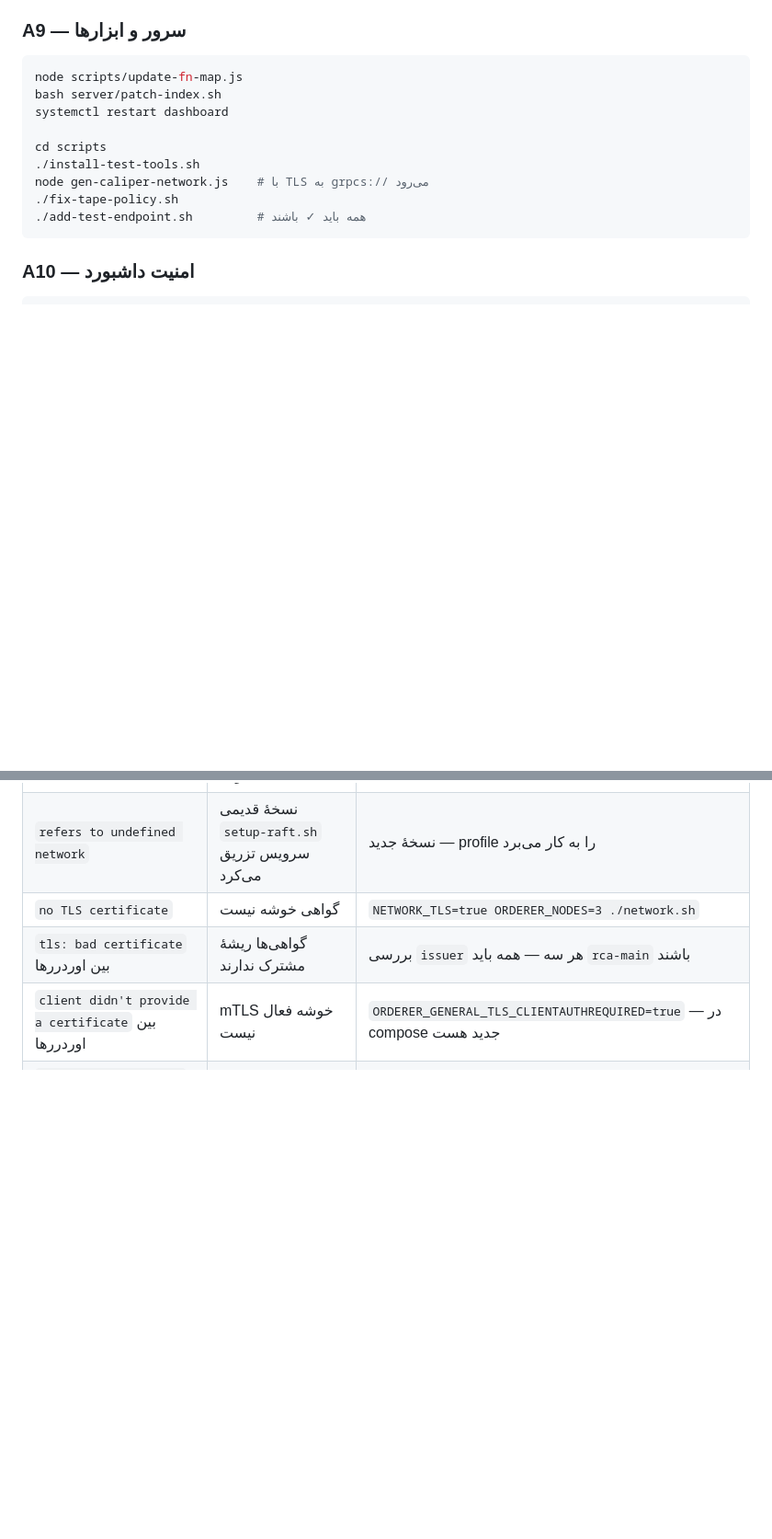
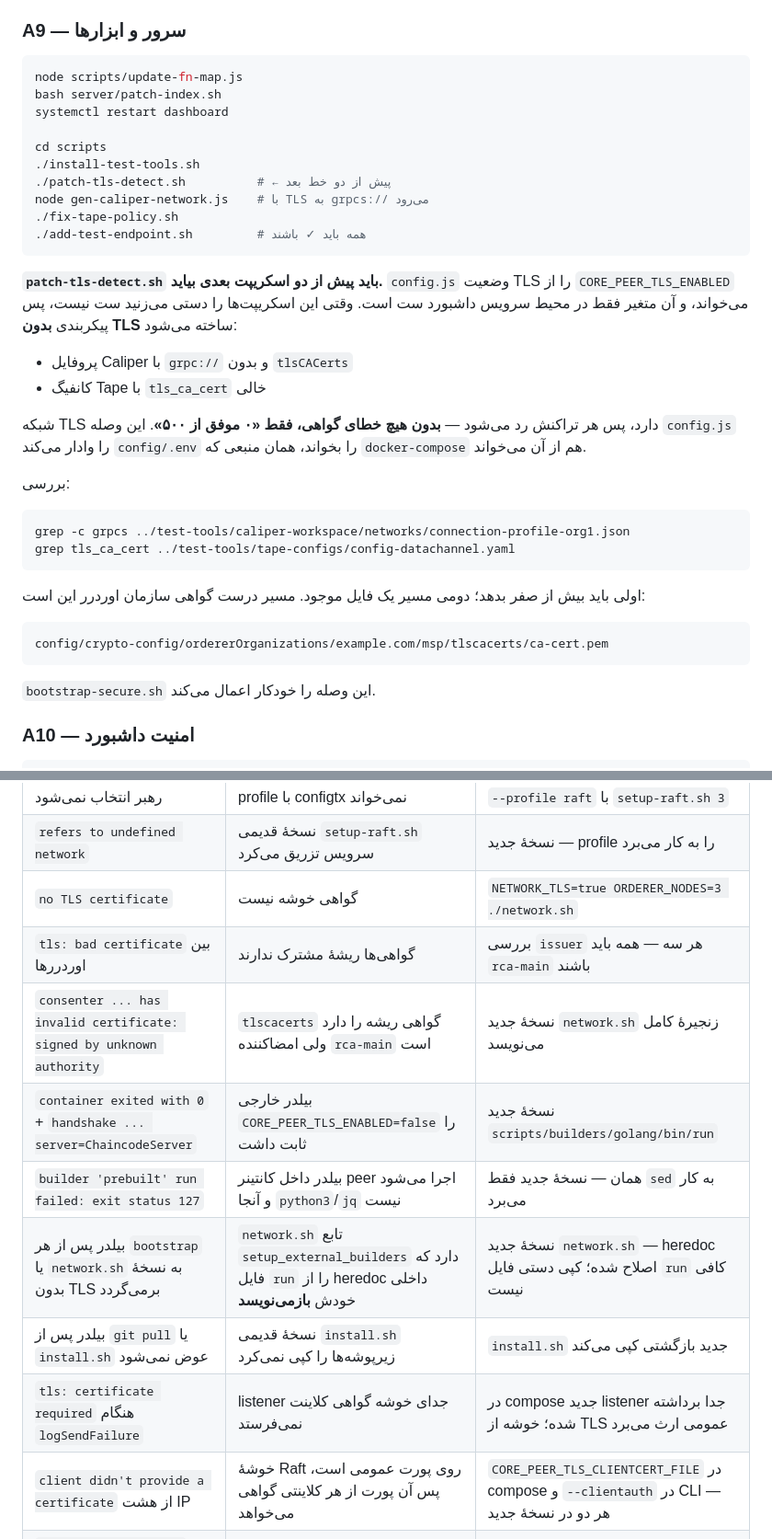
Before and after one commit to mohammadlohrasbi/6g-network-raft, a Markdown page: RUNBOOK.md, 2 parts joined by grey strips. Shown at 92% size. Drawn GitHub-style; blank space fills up the shorter version.

````diff
--- a/RUNBOOK.md
+++ b/RUNBOOK.md
@@ -440,10 +440,39 @@ systemctl restart dashboard
 
 cd scripts
 ./install-test-tools.sh
+./patch-tls-detect.sh          # ← پیش از دو خط بعد
 node gen-caliper-network.js    # با TLS به grpcs:// می‌رود
 ./fix-tape-policy.sh
 ./add-test-endpoint.sh         # همه باید ✓ باشند
 ```
+
+**`patch-tls-detect.sh` باید پیش از دو اسکریپت بعدی بیاید.** `config.js`
+وضعیت TLS را از `CORE_PEER_TLS_ENABLED` می‌خواند، و آن متغیر فقط در محیط
+سرویس داشبورد ست است. وقتی این اسکریپت‌ها را دستی می‌زنید ست نیست، پس
+پیکربندی **بدون TLS** ساخته می‌شود:
+
+- پروفایل Caliper با `grpc://` و بدون `tlsCACerts`
+- کانفیگ Tape با `tls_ca_cert` خالی
+
+شبکه TLS دارد، پس هر تراکنش رد می‌شود — **بدون هیچ خطای گواهی، فقط
+«۰ موفق از ۵۰۰»**. این وصله `config.js` را وادار می‌کند `config/.env` را
+بخواند، همان منبعی که `docker-compose` هم از آن می‌خواند.
+
+بررسی:
+
+```bash
+grep -c grpcs ../test-tools/caliper-workspace/networks/connection-profile-org1.json
+grep tls_ca_cert ../test-tools/tape-configs/config-datachannel.yaml
+```
+
+اولی باید بیش از صفر بدهد؛ دومی مسیر یک فایل موجود. مسیر درست گواهی
+سازمان اوردرر این است:
+
+```
+config/crypto-config/ordererOrganizations/example.com/msp/tlscacerts/ca-cert.pem
+```
+
+`bootstrap-secure.sh` این وصله را خودکار اعمال می‌کند.
 
 ### A10 — امنیت داشبورد
 
@@ -666,7 +696,13 @@ ls scripts/set-tls.sh scripts/setup-raft.sh       # هر دو
 | `refers to undefined network` | نسخهٔ قدیمی `setup-raft.sh` سرویس تزریق می‌کرد | نسخهٔ جدید — profile را به کار می‌برد |
 | `no TLS certificate` | گواهی خوشه نیست | `NETWORK_TLS=true ORDERER_NODES=3 ./network.sh` |
 | `tls: bad certificate` بین اوردررها | گواهی‌ها ریشهٔ مشترک ندارند | بررسی `issuer` هر سه — همه باید `rca-main` باشند |
-| `client didn't provide a certificate` بین اوردررها | mTLS خوشه فعال نیست | `ORDERER_GENERAL_TLS_CLIENTAUTHREQUIRED=true` — در compose جدید هست |
+| `consenter ... has invalid certificate: signed by unknown authority` | `tlscacerts` گواهی ریشه را دارد ولی امضاکننده `rca-main` است | نسخهٔ جدید `network.sh` زنجیرهٔ کامل می‌نویسد |
+| `container exited with 0` + `handshake ... server=ChaincodeServer` | بیلدر خارجی `CORE_PEER_TLS_ENABLED=false` را ثابت داشت | نسخهٔ جدید `scripts/builders/golang/bin/run` |
+| `builder 'prebuilt' run failed: exit status 127` | بیلدر داخل کانتینر peer اجرا می‌شود و آنجا `python3`/`jq` نیست | همان — نسخهٔ جدید فقط `sed` به کار می‌برد |
+| بیلدر پس از هر `bootstrap` یا `network.sh` به نسخهٔ بدون TLS برمی‌گردد | `network.sh` تابع `setup_external_builders` دارد که فایل `run` را از heredoc داخلی خودش **بازمی‌نویسد** | نسخهٔ جدید `network.sh` — heredoc اصلاح شده؛ کپی دستی فایل `run` کافی نیست |
+| بیلدر پس از `git pull` یا `install.sh` عوض نمی‌شود | نسخهٔ قدیمی `install.sh` زیرپوشه‌ها را کپی نمی‌کرد | `install.sh` جدید بازگشتی کپی می‌کند |
+| `tls: certificate required` هنگام `logSendFailure` | listener جدای خوشه گواهی کلاینت نمی‌فرستد | در compose جدید listener جدا برداشته شده؛ خوشه از TLS عمومی ارث می‌برد |
+| `client didn't provide a certificate` از هشت IP | خوشهٔ Raft روی پورت عمومی است، پس آن پورت از هر کلاینتی گواهی می‌خواهد | `CORE_PEER_TLS_CLIENTCERT_FILE` در compose و `--clientauth` در CLI — هر دو در نسخهٔ جدید |
 | `consensus type: solo` با وجود `etcdraft` در configtx | بلوک پیدایش قدیمی در volume | volumeها را پاک کنید و بلوک را از نو بسازید |
 | انتخابات بی‌پایان، هر نود ۱ رأی | رأی‌ها رد و بدل نمی‌شوند | همان mTLS خوشه |
 | `Failed to get user: sql: no rows in result set` | اوردررهای Raft در CA ثبت‌نام نشده‌اند | نسخهٔ جدید `network.sh` — هویت‌ها را در پیکربندی CA می‌سازد |
````
Also changed, not shown: other parts of RUNBOOK.md (+4 -1 lines).
